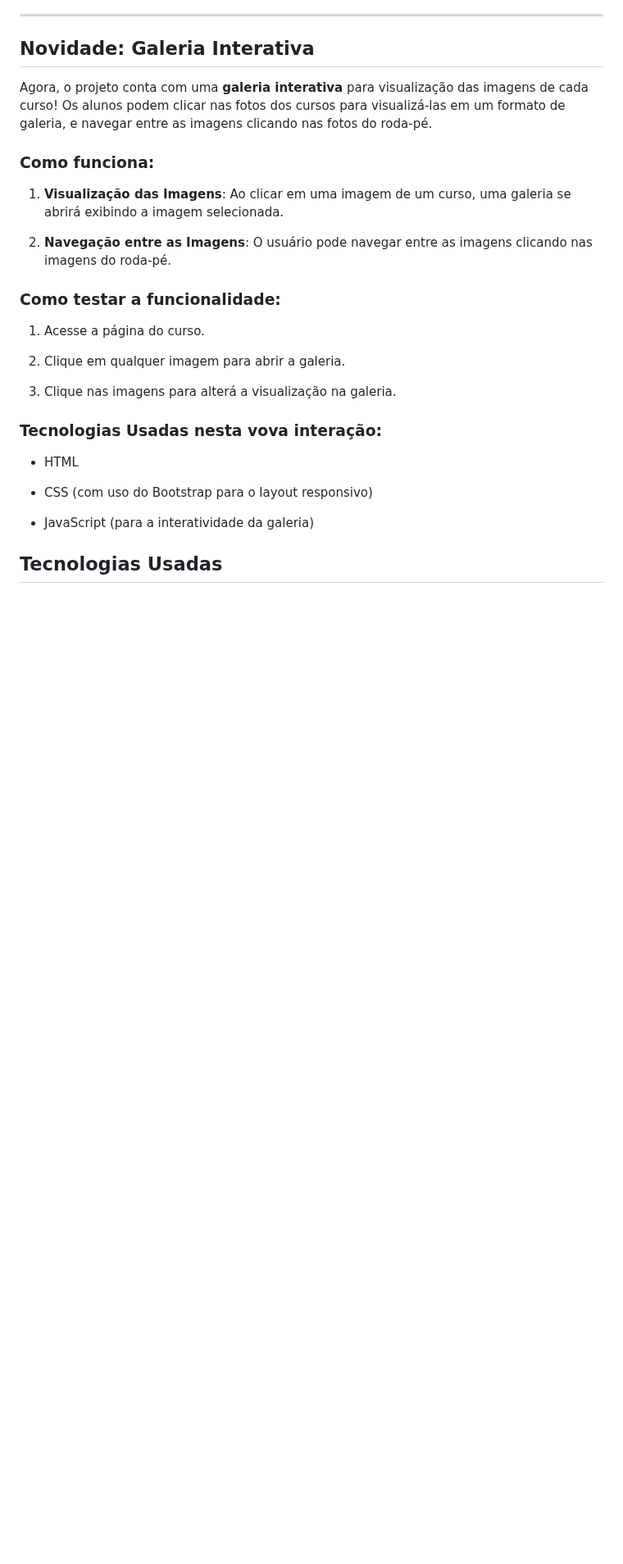
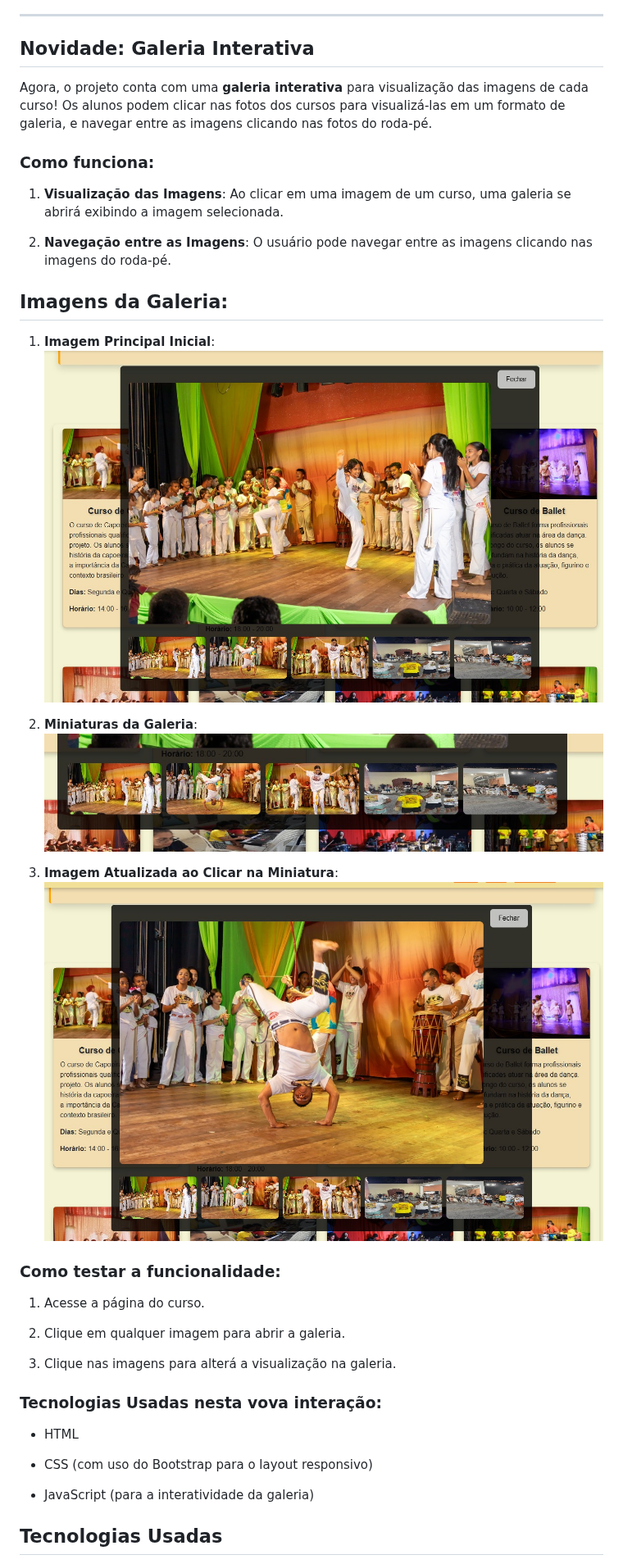
Before and after one commit to Megadurck/escola_arte, a Markdown page: README.md, the part around the change. Shown at 82% size. GitHub-like rendering; blank space fills up the shorter version.

```diff
--- a/README.md
+++ b/README.md
@@ -23,6 +23,17 @@ Agora, o projeto conta com uma **galeria interativa** para visualização das im
 1.  **Visualização das Imagens**: Ao clicar em uma imagem de um curso, uma galeria se abrirá exibindo a imagem selecionada.
 
 2.  **Navegação entre as Imagens**: O usuário pode navegar entre as imagens clicando nas imagens do roda-pé.
+
+## Imagens da Galeria:
+
+1. **Imagem Principal Inicial**:
+   ![Galeria Inicial](prints/galeria_inicial.jpg)
+
+2. **Miniaturas da Galeria**:
+   ![Miniaturas](prints/miniaturas_galeria.jpg)
+
+3. **Imagem Atualizada ao Clicar na Miniatura**:
+   ![Imagem Atualizada](prints/galeria_atualizada.jpg)
 
 ### Como testar a funcionalidade:
 
```
